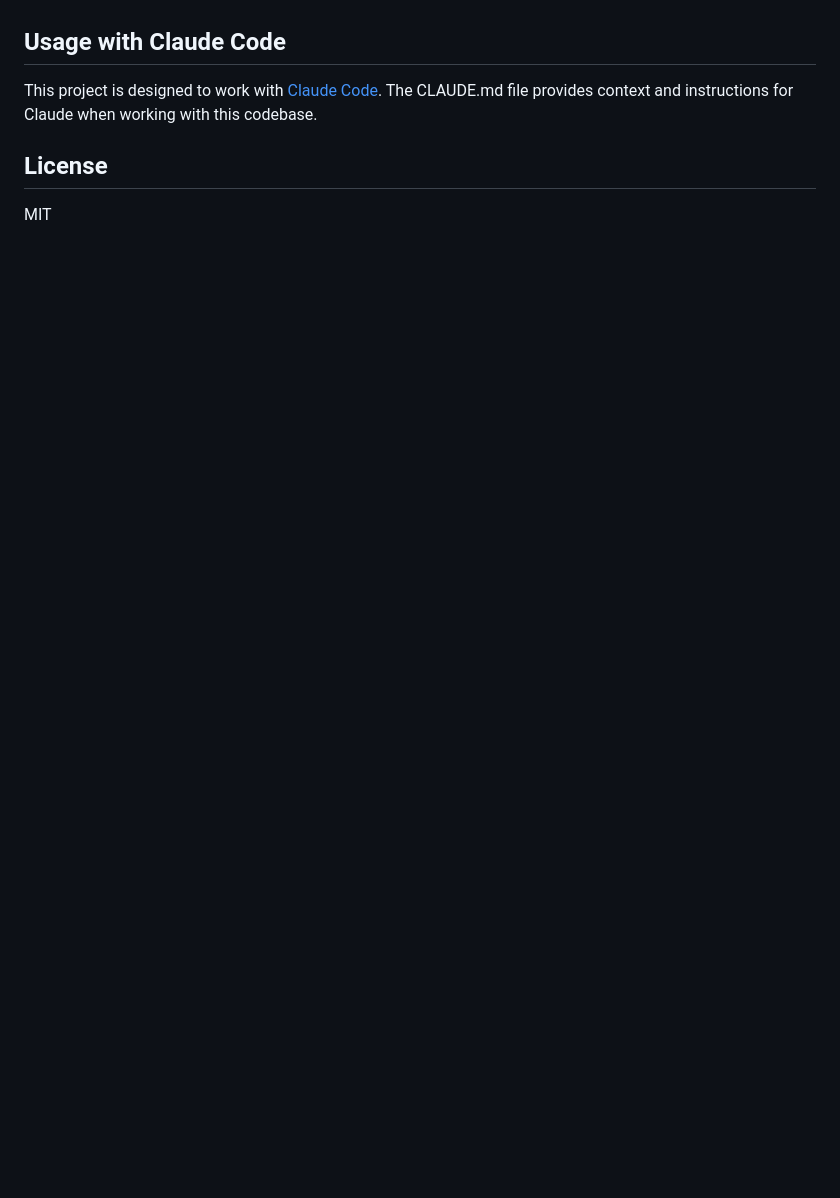
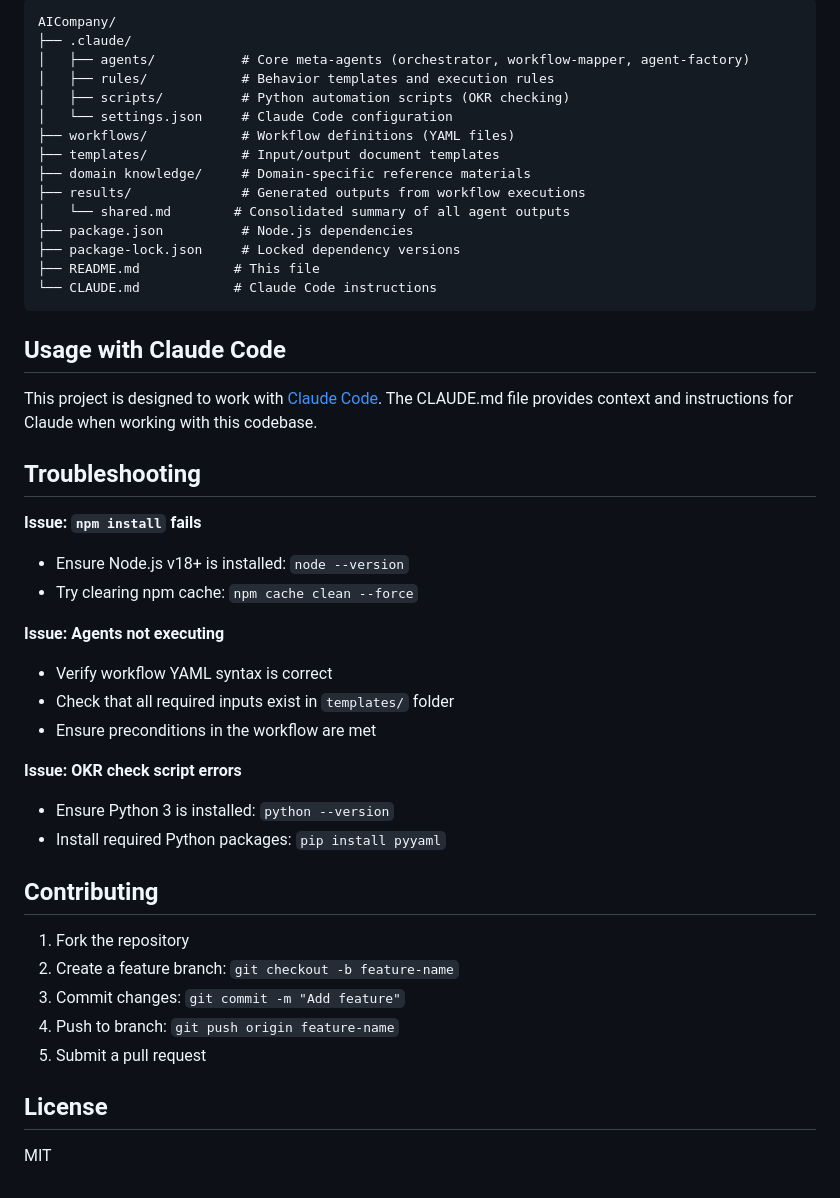
Before and after one commit to SecchiAlessandro/AICompany, a Markdown page: README.md, the part around one of its changes. Drawn GitHub-style; blank space fills up the shorter version.

Commit message:
Add comprehensive setup and installation instructions to README

````diff
--- a/README.md
+++ b/README.md
@@ -172,8 +242,48 @@ Status definitions:
+```
+AICompany/
+├── .claude/
+│   ├── agents/           # Core meta-agents (orchestrator, workflow-mapper, agent-factory)
+│   ├── rules/            # Behavior templates and execution rules
+│   ├── scripts/          # Python automation scripts (OKR checking)
+│   └── settings.json     # Claude Code configuration
+├── workflows/            # Workflow definitions (YAML files)
+├── templates/            # Input/output document templates
+├── domain knowledge/     # Domain-specific reference materials
+├── results/              # Generated outputs from workflow executions
+│   └── shared.md        # Consolidated summary of all agent outputs
+├── package.json          # Node.js dependencies
+├── package-lock.json     # Locked dependency versions
+├── README.md            # This file
+└── CLAUDE.md            # Claude Code instructions
+```
 
 ## Usage with Claude Code
 
 This project is designed to work with [Claude Code](https://claude.ai/code). The CLAUDE.md file provides context and instructions for Claude when working with this codebase.
 
+## Troubleshooting
+
+**Issue: `npm install` fails**
+- Ensure Node.js v18+ is installed: `node --version`
+- Try clearing npm cache: `npm cache clean --force`
+
+**Issue: Agents not executing**
+- Verify workflow YAML syntax is correct
+- Check that all required inputs exist in `templates/` folder
+- Ensure preconditions in the workflow are met
+
+**Issue: OKR check script errors**
+- Ensure Python 3 is installed: `python --version`
+- Install required Python packages: `pip install pyyaml`
+
+## Contributing
+
+1. Fork the repository
+2. Create a feature branch: `git checkout -b feature-name`
+3. Commit changes: `git commit -m "Add feature"`
+4. Push to branch: `git push origin feature-name`
+5. Submit a pull request
+
 ## License
 
 MIT
````
Also changed, not shown: other parts of README.md (+74 -4 lines).
